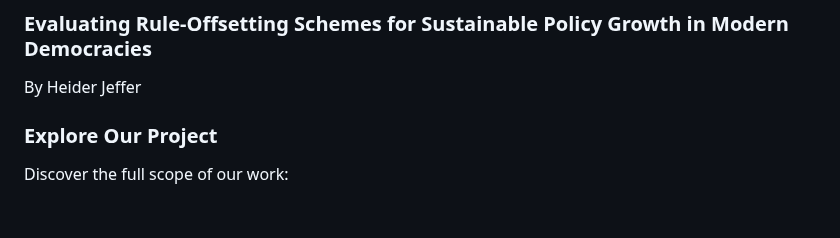
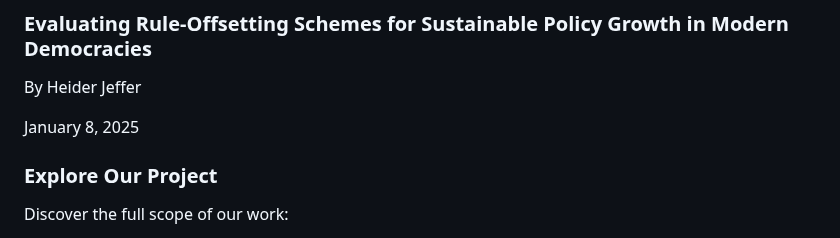
Before and after one commit to HeiderJeffer/Evaluating-Rule-Offsetting-Schemes-for-Sustainable-Policy-Growth-in-Modern-Democracies, a Markdown page: README.md, the part around the change. GitHub-like rendering; blank space fills up the shorter version.

```diff
--- a/README.md
+++ b/README.md
@@ -1,6 +1,10 @@
 ### Evaluating Rule-Offsetting Schemes for Sustainable Policy Growth in Modern Democracies
 
 By Heider Jeffer
+
+January 8, 2025
+
+
 ### Explore Our Project
 Discover the full scope of our work:
 - [GitHub Repository](https://github.com/HeiderJeffer/Evaluating-Rule-Offsetting-Schemes-for-Sustainable-Policy-Growth-in-Modern-Democracies)
```
